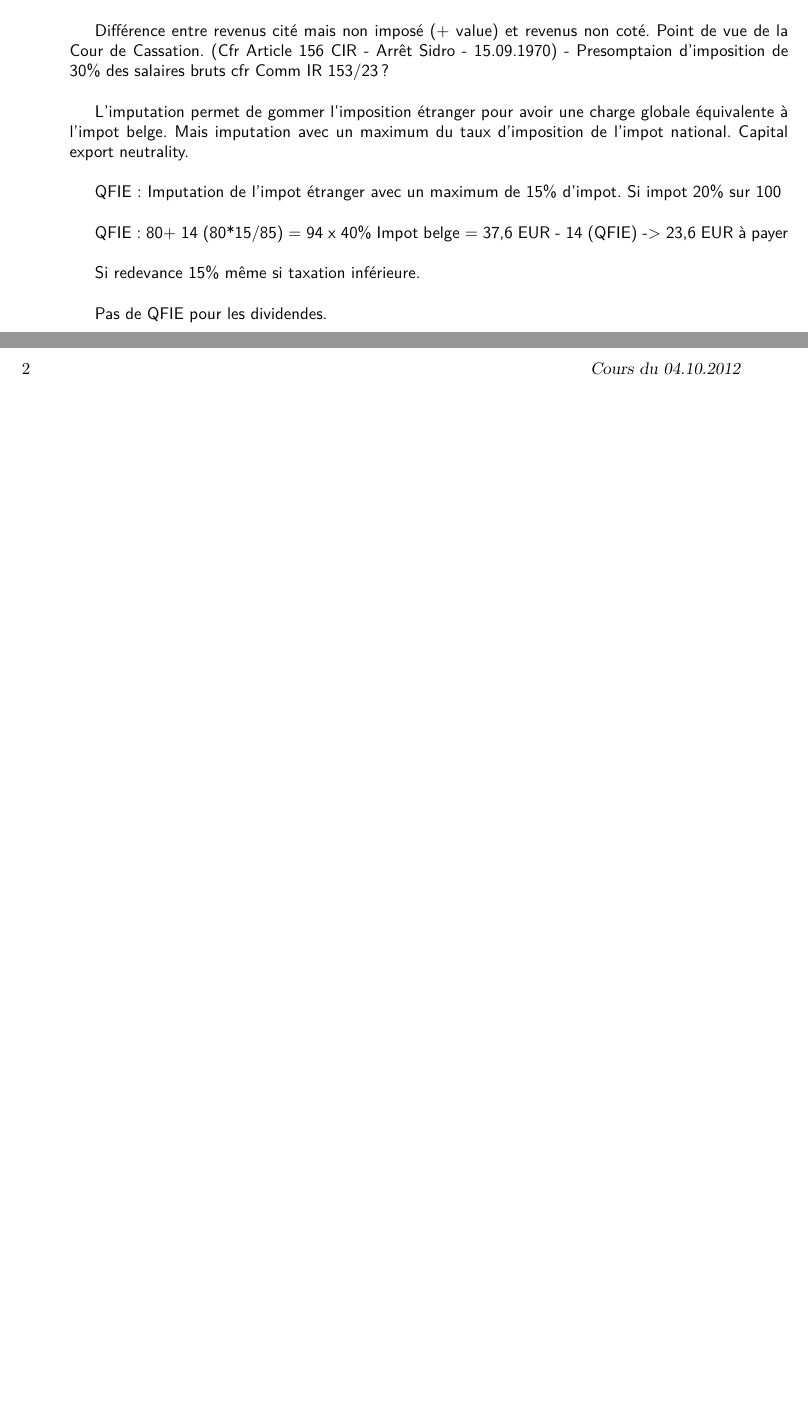
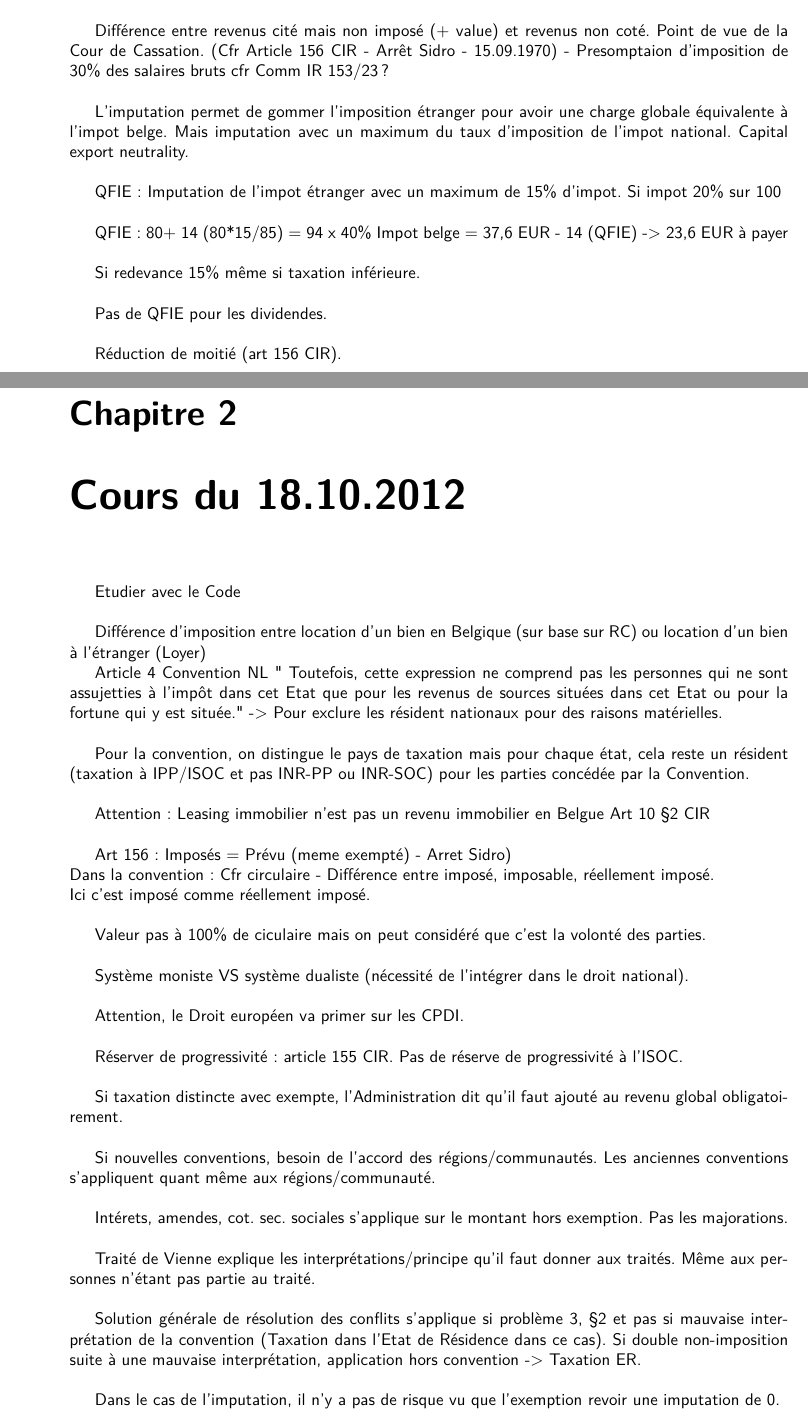
Before and after one commit to lrichard/Master-en-Droit-f, a LaTeX book (Fiscalité Internationale/Notes_Internationale.tex): two parts of pages 7 and 8 of 9 before the commit and two parts of pages 7 and 9 of 11 after it, joined at a grey line, cut so that both start at the same text, the shorter picture padded with empty space. Compiled offline with pdfLaTeX.

Commit message:
cours du 18.10

```diff
--- a/Fiscalité Internationale/Notes_Internationale.tex
+++ b/Fiscalité Internationale/Notes_Internationale.tex
@@ -136,6 +136,50 @@ Si redevance 15\% même si taxation inférieure.\\
 
 Pas de QFIE pour les dividendes.\\
 
+Réduction de moitié (art 156 CIR).
+
+
+\chapter{Cours du 18.10.2012}
+
+Etudier avec le Code\\
+
+Différence d'imposition entre location d'un bien en Belgique (sur base sur RC) ou location d'un bien à l'étranger (Loyer)
+
+
+Article 4 Convention NL " Toutefois, cette expression ne comprend pas les personnes qui ne sont assujetties à l'impôt dans cet Etat que pour les revenus de sources situées dans cet Etat ou pour la fortune qui y est située." -> Pour exclure les résident nationaux pour des raisons matérielles.\\
+
+Pour la convention, on distingue le pays de taxation mais pour chaque état, cela reste un résident (taxation à IPP/ISOC et pas INR-PP ou INR-SOC) pour les parties concédée par la Convention.\\
+
+Attention : Leasing immobilier n'est pas un revenu immobilier en Belgue Art 10 §2 CIR\\
+
+Art 156 : Imposés = Prévu (meme exempté) - Arret Sidro)\\
+Dans la convention : Cfr circulaire - Différence entre imposé, imposable, réellement imposé.\\
+Ici c'est imposé comme réellement imposé.\\
+
+Valeur pas à 100\% de ciculaire mais on peut considéré que c'est la volonté des parties.\\
+
+Système moniste VS système dualiste (nécessité de l'intégrer dans le droit national).\\
+
+Attention, le Droit européen va primer sur les CPDI.\\
+
+Réserver de progressivité : article 155 CIR. Pas de réserve de progressivité à l'ISOC.\\
+
+Si taxation distincte avec exempte, l'Administration dit qu'il faut ajouté au revenu global obligatoirement.\\
+
+Si nouvelles conventions, besoin de l'accord des régions/communautés. Les anciennes conventions s'appliquent quant même aux régions/communauté.\\
+
+Intérets, amendes, cot. sec. sociales s'applique sur le montant hors exemption. Pas les majorations.\\
+
+Traité de Vienne explique les interprétations/principe qu'il faut donner aux traités. Même aux personnes n'étant pas partie au traité.\\
+
+Solution générale de résolution des conflits s'applique si problème 3, §2 et pas si mauvaise interprétation de la convention (Taxation dans l'Etat de Résidence dans ce cas). Si double non-imposition suite à une mauvaise interprétation, application hors convention -> Taxation ER.\\
+
+Dans le cas de l'imputation, il n'y a pas de risque vu que l'exemption revoir une imputation de 0.
+
+
+
+
+
 
 
 
```
